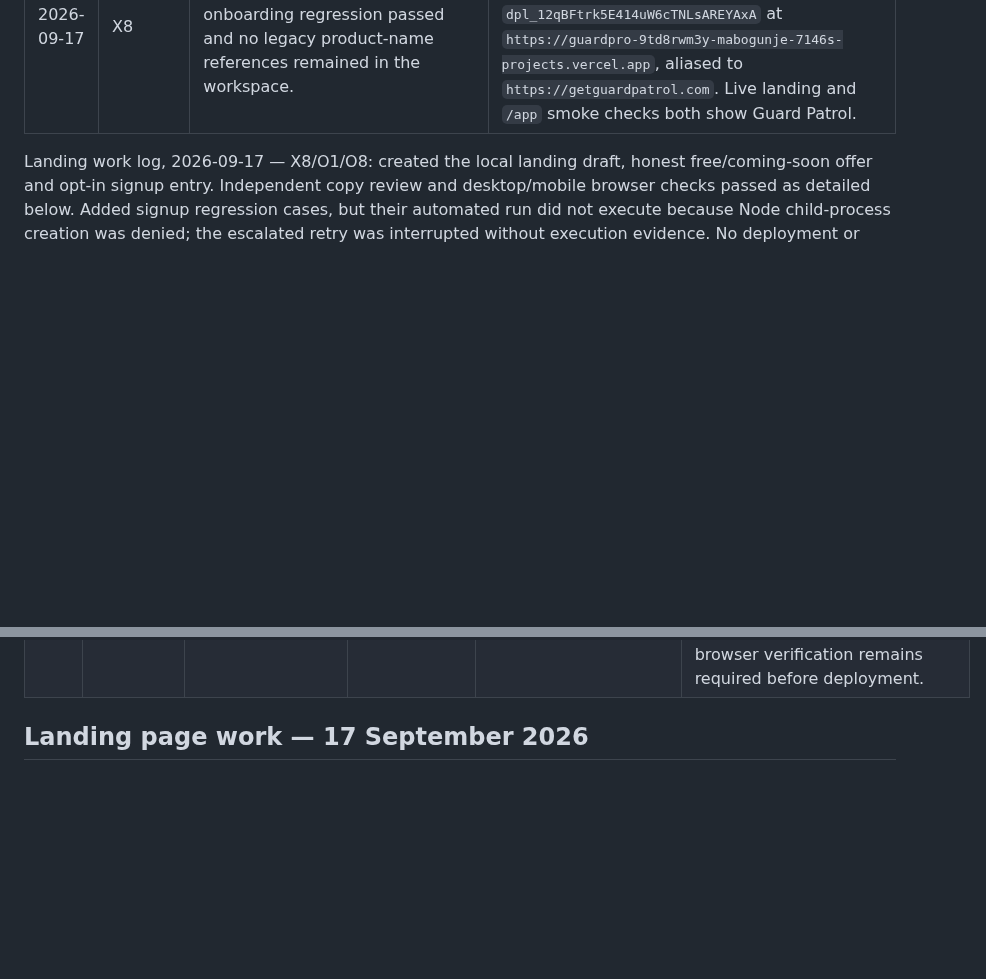
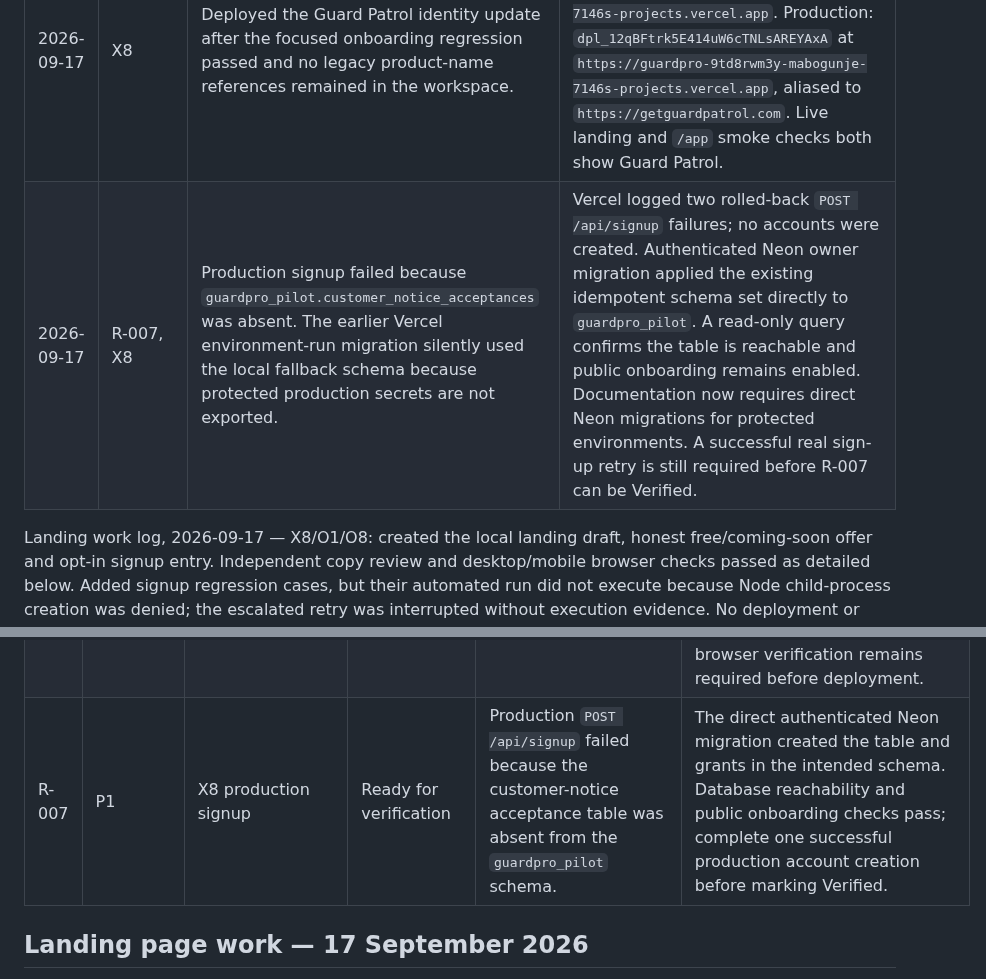
Before and after one commit to amabogunje/GuardPro, a Markdown page: docs/MVP-REMEDIATION-PLAN.md, 2 parts joined by grey strips. Drawn GitHub-style; blank space fills up the shorter version.

Commit message:
Document production signup migration repair

```diff
--- a/docs/MVP-REMEDIATION-PLAN.md
+++ b/docs/MVP-REMEDIATION-PLAN.md
@@ -436,6 +436,7 @@ Deliberately outside the working remediation target: in-app chat, AI transcripti
 | 2026-09-17 | Release record | Retried the production custom-domain health check after propagation. | `https://getguardpatrol.com/api/health` returned `{"status":"ok"}`. |
 | 2026-09-17 | X8 | Renamed the public product and operational application to Guard Patrol, preserving the existing brand styling, service boundaries and product messaging. | Updated public pages, in-app identity, PWA metadata, browser notification and export/print labels, plus supporting documentation and regression expectations. Targeted verification is required before deployment. |
 | 2026-09-17 | X8 | Deployed the Guard Patrol identity update after the focused onboarding regression passed and no legacy product-name references remained in the workspace. | Preview: `dpl_CHfg3wVLgbMFMeEdVQsGMMcA28tu` at `https://guardpro-m0bvsbkvp-mabogunje-7146s-projects.vercel.app`. Production: `dpl_12qBFtrk5E414uW6cTNLsAREYAxA` at `https://guardpro-9td8rwm3y-mabogunje-7146s-projects.vercel.app`, aliased to `https://getguardpatrol.com`. Live landing and `/app` smoke checks both show Guard Patrol. |
+| 2026-09-17 | R-007, X8 | Production signup failed because `guardpro_pilot.customer_notice_acceptances` was absent. The earlier Vercel environment-run migration silently used the local fallback schema because protected production secrets are not exported. | Vercel logged two rolled-back `POST /api/signup` failures; no accounts were created. Authenticated Neon owner migration applied the existing idempotent schema set directly to `guardpro_pilot`. A read-only query confirms the table is reachable and public onboarding remains enabled. Documentation now requires direct Neon migrations for protected environments. A successful real sign-up retry is still required before R-007 can be Verified. |
 
 Landing work log, 2026-09-17 — X8/O1/O8: created the local landing draft, honest free/coming-soon offer and opt-in signup entry. Independent copy review and desktop/mobile browser checks passed as detailed below. Added signup regression cases, but their automated run did not execute because Node child-process creation was denied; the escalated retry was interrupted without execution evidence. No deployment or issue closure occurred.
 
@@ -449,6 +450,7 @@ Landing work log, 2026-09-17 — X8/O1/O8: created the local landing draft, hone
 | R-004 | P1 | X8 public onboarding | Ready for verification | Landing is live at `/landing.html`, but the public root is sign-in with no return route to marketing; no intentional public route is recorded. | `/` now serves the landing page; `/app` serves the stable operational app and PWA start route. Landing calls to action and Sign in link to `/app`; local browser verification passed. Independent production-browser verification is still required. |
 | R-005 | P1 | X8 release copy and scope | Ready for verification | Public signup collected identity and property location before a published customer notice, real support contact or acceptance record; documentation and visible feature paths also conflicted on messaging/AI/metrics. | A public versioned notice (2026-09-17), deployment-configured support contact, server/client signup gate and durable acceptance record are now implemented. Current README/architecture/operations copy states that messaging and AI are disabled for the pilot. Focused local API/browser checks pass. ISDL must approve the notice wording and set `PILOT_SUPPORT_CONTACT` in Preview and Production before public signup is enabled. |
 | R-006 | P1 | D4 / X8 public scope | Ready for verification | The public landing FAQ said guards should call a configured contact for urgent help, although the accepted pilot scope hides the in-app urgent telephone route. | The FAQ now states that urgent safety concerns follow the property's existing emergency procedures and that Guard Patrol does not provide emergency response. The landing labels its hero image illustrative; the notice makes a configured telephone support contact tap-to-call; signup clarifies owner email and team identifier rules. Focused local browser verification remains required before deployment. |
+| R-007 | P1 | X8 production signup | Ready for verification | Production `POST /api/signup` failed because the customer-notice acceptance table was absent from the `guardpro_pilot` schema. | The direct authenticated Neon migration created the table and grants in the intended schema. Database reachability and public onboarding checks pass; complete one successful production account creation before marking Verified. |
 
 ## Landing page work — 17 September 2026
 
```
Also changed, not shown: docs/VERCEL.md (+2 -0 lines).
